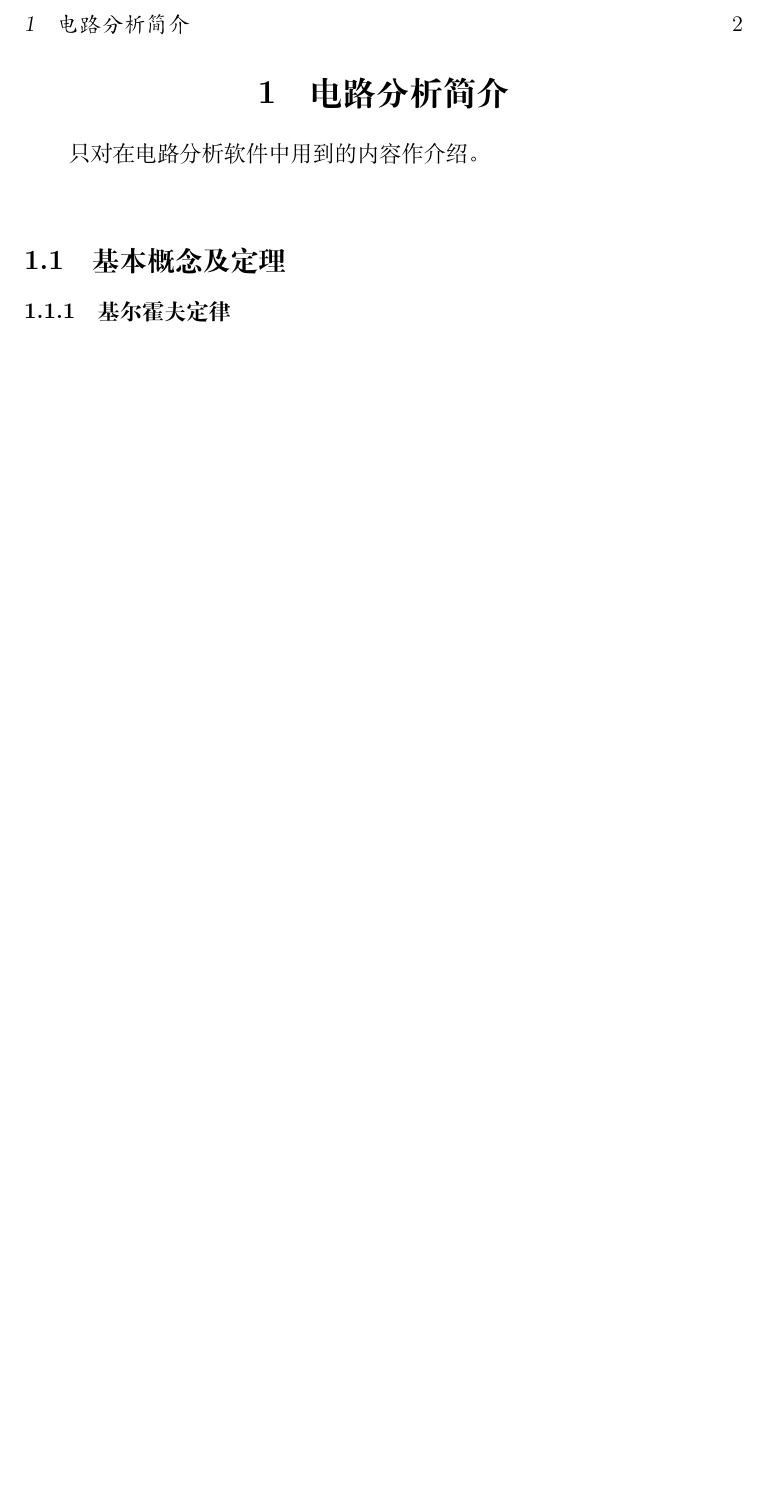
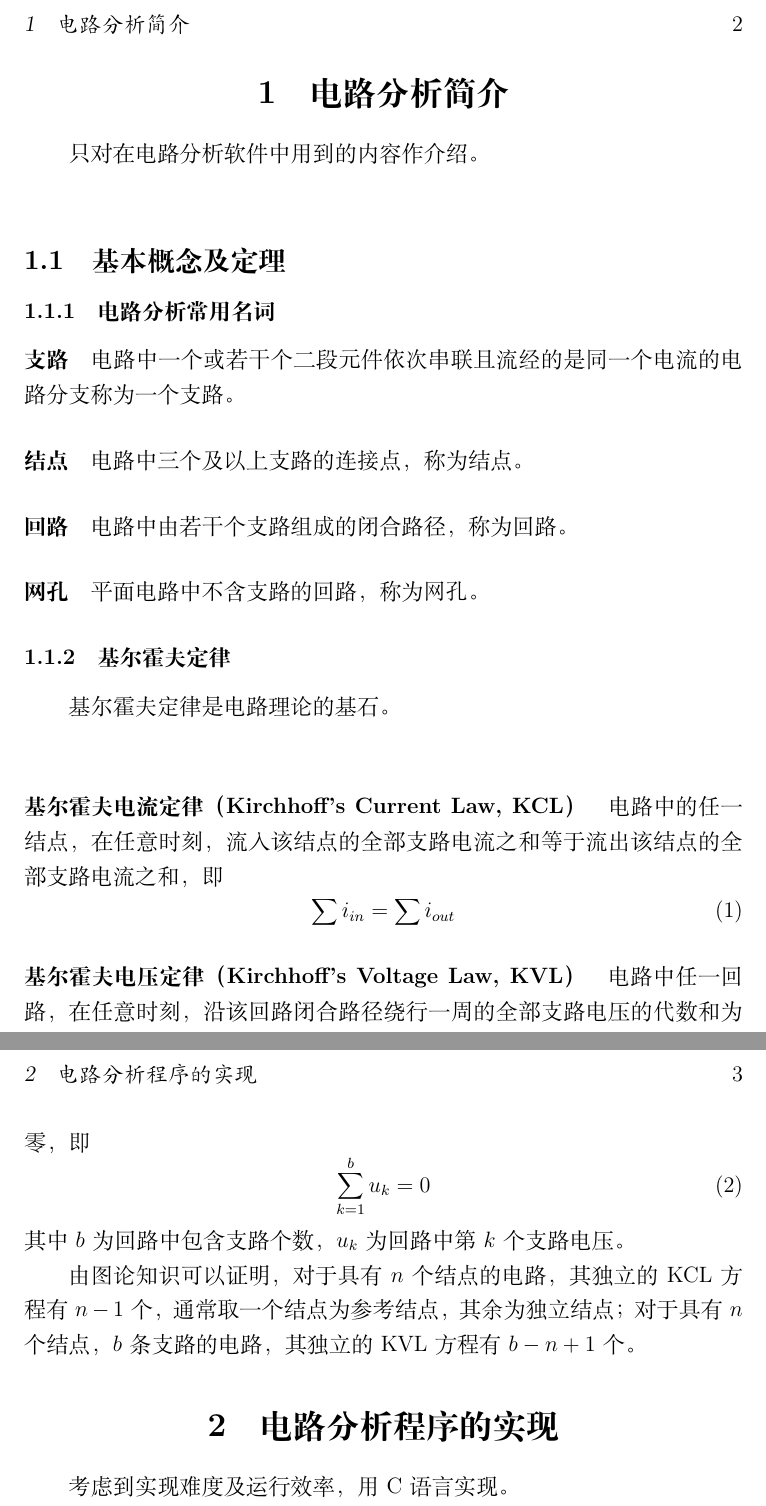
Before and after one commit to regymm/USTCcomputer, a LaTeX document (EM/EMessay.tex): part of page 2 of 2 before the commit and two parts of pages 2 and 3 of 3 after it, the two joined at a grey line, cut so that both start at the same text, the shorter picture padded with empty space. Compiled offline with XeLaTeX.

Commit message:
improved

```diff
--- a/EM/EMessay.tex
+++ b/EM/EMessay.tex
@@ -17,5 +15,26 @@
 \section{电路分析简介}
 只对在电路分析软件中用到的内容作介绍。 \\
 \subsection{基本概念及定理}
+%\subsubsection{元件}
+\subsubsection{电路分析常用名词}
+\paragraph{支路} 电路中一个或若干个二段元件依次串联且流经的是同一个电流的电路分支称为一个支路。
+\paragraph{结点} 电路中三个及以上支路的连接点，称为结点。
+\paragraph{回路} 电路中由若干个支路组成的闭合路径，称为回路。
+\paragraph{网孔} 平面电路中不含支路的回路，称为网孔。
 \subsubsection{基尔霍夫定律}
+基尔霍夫定律是电路理论的基石。\\
+\paragraph{\textbf{基尔霍夫电流定律（Kirchhoff's Current Law, KCL）}} 电路中的任一结点，在任意时刻，流入该结点的全部支路电流之和等于流出该结点的全部支路电流之和，即
+\begin{equation}
+	\sum i_{in} = \sum i_{out}
+\end{equation}
+\paragraph{\textbf{基尔霍夫电压定律（Kirchhoff's Voltage Law, KVL）}} 电路中任一回路，在任意时刻，沿该回路闭合路径绕行一周的全部支路电压的代数和为零，即
+\begin{equation}
+	\sum_{k=1}^{b}u_k = 0
+\end{equation}
+其中$b$为回路中包含支路个数，$u_k$为回路中第$k$个支路电压。
+
+
+由图论知识可以证明，对于具有$n$个结点的电路，其独立的KCL方程有$n-1$个，通常取一个结点为参考结点，其余为独立结点；对于具有$n$个结点，$b$条支路的电路，其独立的KVL方程有$b-n+1$个。
+\section{电路分析程序的实现}
+考虑到实现难度及运行效率，用C语言实现。
 \end{document}
```
Also changed, not shown: EM/EMessay.tex (4 more changed lines).
